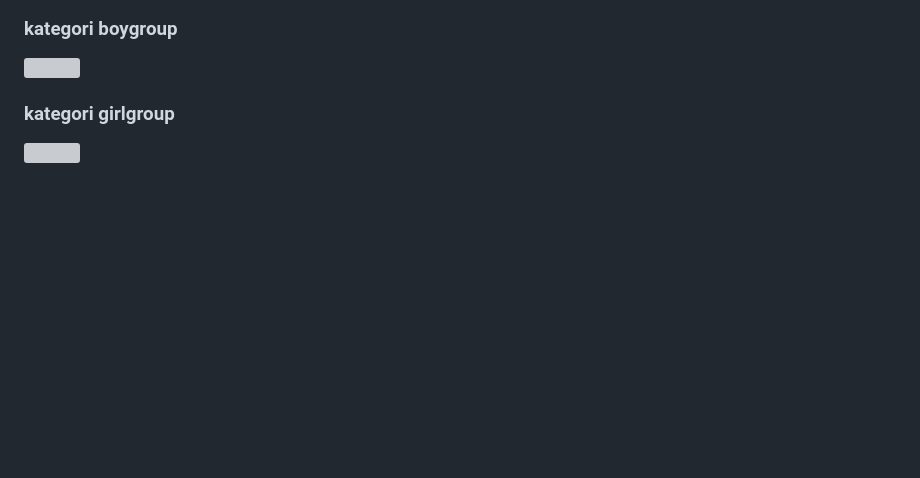
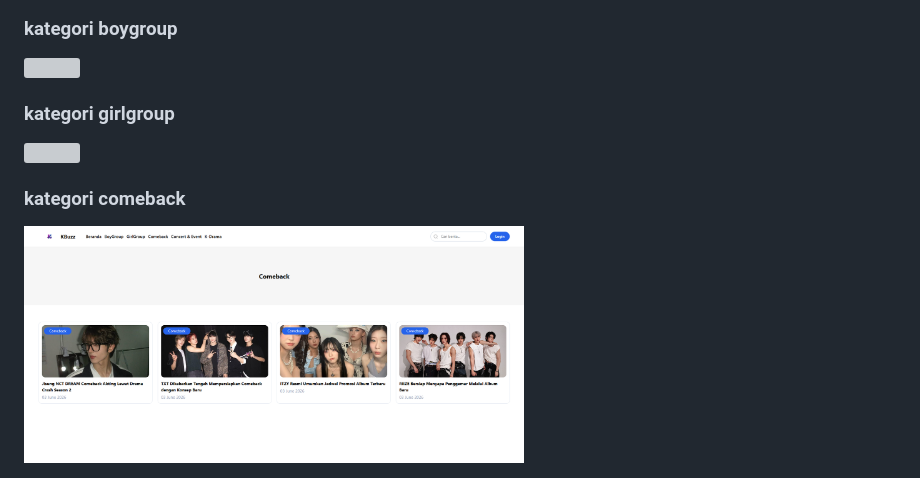
Before and after one commit to apnieee/KBuzz-Portal-Berita, a Markdown page: README.md, the part around the change. Rendered like a GitHub page; blank space fills up the shorter version; grey boxes are pictures that could not be loaded.

Commit message:
Add comeback category section to README

```diff
--- a/README.md
+++ b/README.md
@@ -163,3 +163,6 @@ Pastikan pemanggilan di blade menggunakan path yang benar:
 
 ### kategori girlgroup
 <img src="girlgrup.png" width="500">
+
+### kategori comeback
+<img src="comeback.png" width="500">
```
